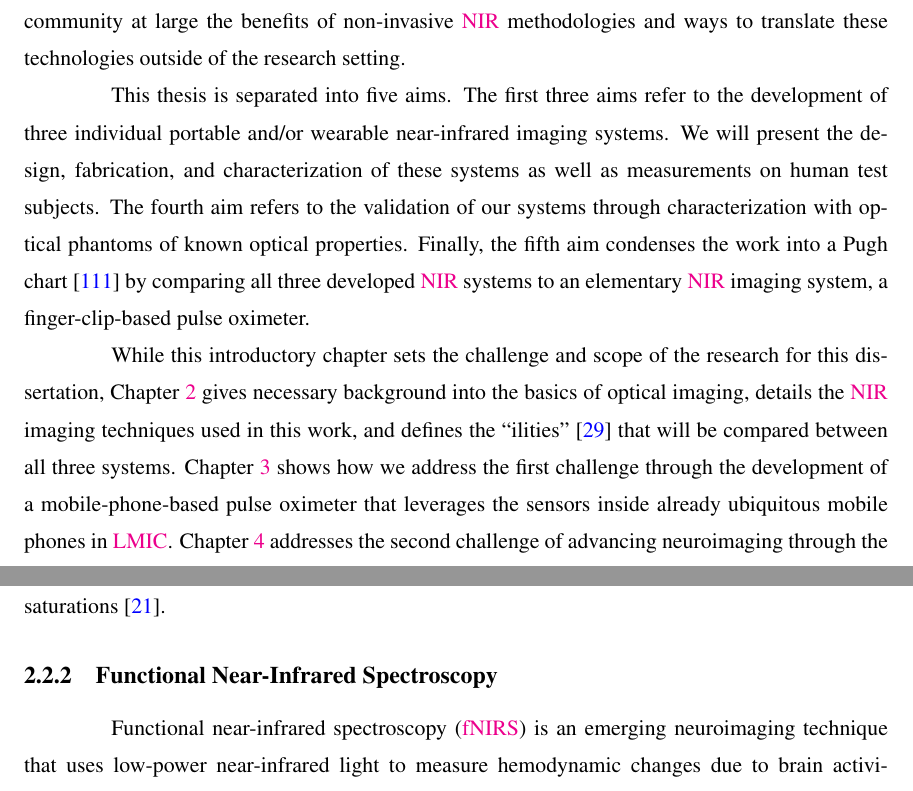
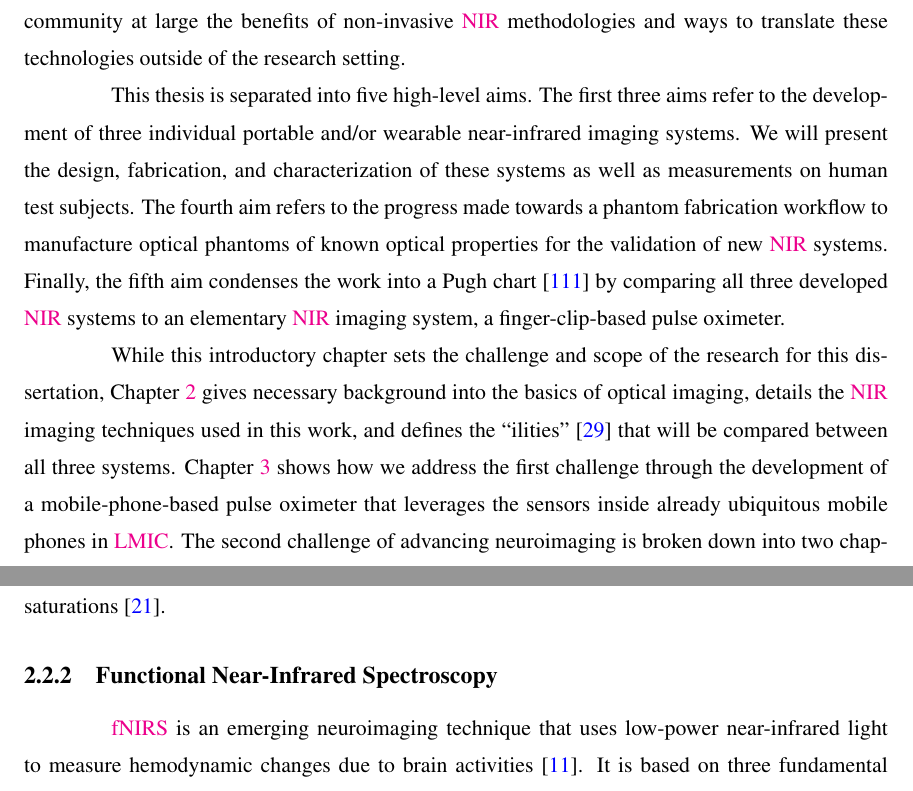
Before and after one commit to morrisvanegas/manuscript_dissertation_draft, a LaTeX thesis (main.tex, which reads tex/introduction.tex): two parts of pages 19 and 25 of 93, joined at a grey line, cut so that both start at the same text. Compiled offline with pdfLaTeX; a LaTeX package or settings file that is missing is left out.

Commit message:
Update intro to include moca

```diff
--- a/tex/introduction.tex
+++ b/tex/introduction.tex
@@ -27,9 +27,10 @@ To address these grand challenges while meeting the requirements above, some sys
 
 % WHAT ARE THE AIMS?
 %\section{Aims and Objectives}
-This thesis is separated into five aims. The first three aims refer to the development of three individual portable and/or wearable near-infrared imaging systems. We will present the design, fabrication, and characterization of these systems as well as measurements on human test subjects. The fourth aim refers to the validation of our systems through characterization with optical phantoms of known optical properties. Finally, the fifth aim condenses the work into a Pugh chart~\cite{Pugh1981} by comparing all three developed \ac{NIR} systems to an elementary \ac{NIR} imaging system, a finger-clip-based pulse oximeter.
+This thesis is separated into five high-level aims. The first three aims refer to the development of three individual portable and/or wearable near-infrared imaging systems. We will present the design, fabrication, and characterization of these systems as well as measurements on human test subjects. The fourth aim refers to the progress made towards a phantom fabrication workflow to manufacture optical phantoms of known optical properties for the validation of new \ac{NIR} systems. Finally, the fifth aim condenses the work into a Pugh chart~\cite{Pugh1981} by comparing all three developed \ac{NIR} systems to an elementary \ac{NIR} imaging system, a finger-clip-based pulse oximeter.
 
-While this introductory chapter sets the challenge and scope of the research for this dissertation, Chapter~\ref{chap:background} gives necessary background into the basics of optical imaging, details the \ac{NIR} imaging techniques used in this work, and defines the ``ilities''~\cite{DeWeck2012} that will be compared between all three systems. Chapter~\ref{chap:moxi} shows how we address the first challenge through the development of a mobile-phone-based pulse oximeter that leverages the sensors inside already ubiquitous mobile phones in \ac{LMIC}. Chapter~\ref{chap:mobi} addresses the second challenge of advancing neuroimaging through the development of a wearable functional brain imaging system with features tailored towards its use in natural, unrestricted environments. The third challenge is addressed in Chapter~\ref{chap:omci}. By combining the physiological measurements from optical imaging with the structural imaging from x-ray, we not only improve stand-alone optical imaging reconstructions but also improve existing x-ray mammography, all without exposing a patient to more ionizing radiation. Chapter~\ref{chap:3dprint} discusses the use of additive manufacturing in the development of optical phantoms utilized by all three systems in the first three aims. Finally, in Chapter~\ref{chap:conclusion}, we compare the three systems across their -ilities and conclude the significance and impact of this work.
+% WHAT IS THE OUTLINE OF THIS DISSERTATION?
+While this introductory chapter sets the challenge and scope of the research for this dissertation, Chapter~\ref{chap:background} gives necessary background into the basics of optical imaging, details the \ac{NIR} imaging techniques used in this work, and defines the ``ilities''~\cite{DeWeck2012} that will be compared between all three systems. Chapter~\ref{chap:moxi} shows how we address the first challenge through the development of a mobile-phone-based pulse oximeter that leverages the sensors inside already ubiquitous mobile phones in \ac{LMIC}. The second challenge of advancing neuroimaging is broken down into two chapters detailing software and hardware solutions. We first describe a software workflow that helps design new modular-architecture-based \ac{fNIRS} systems (Chapter~\ref{chap:moca}) before describing the hardware development of a wearable functional brain imaging system with features tailored towards its use in natural, unrestricted environments (Chapter~\ref{chap:mobi}). The third challenge is addressed in Chapter~\ref{chap:omci}. By combining the physiological measurements from optical imaging with the structural imaging from x-ray, we not only improve stand-alone optical imaging reconstructions but also improve existing x-ray mammography, all without exposing a patient to more ionizing radiation. Chapter~\ref{chap:3dprint} discusses the use of additive manufacturing in the development of optical phantoms utilized by all three systems in the first three aims. Finally, in Chapter~\ref{chap:conclusion}, we compare the three systems across their -ilities and conclude the significance and impact of this work.
 
 
 % --- EOF ---
```
